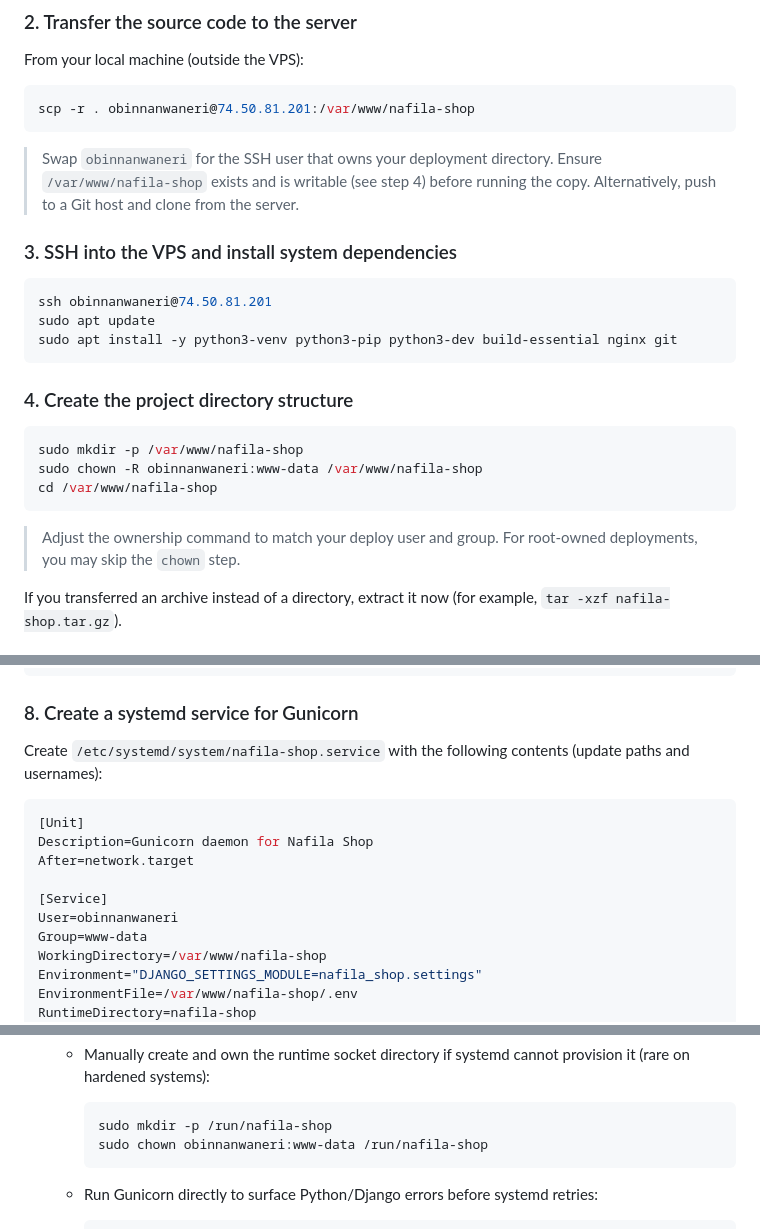
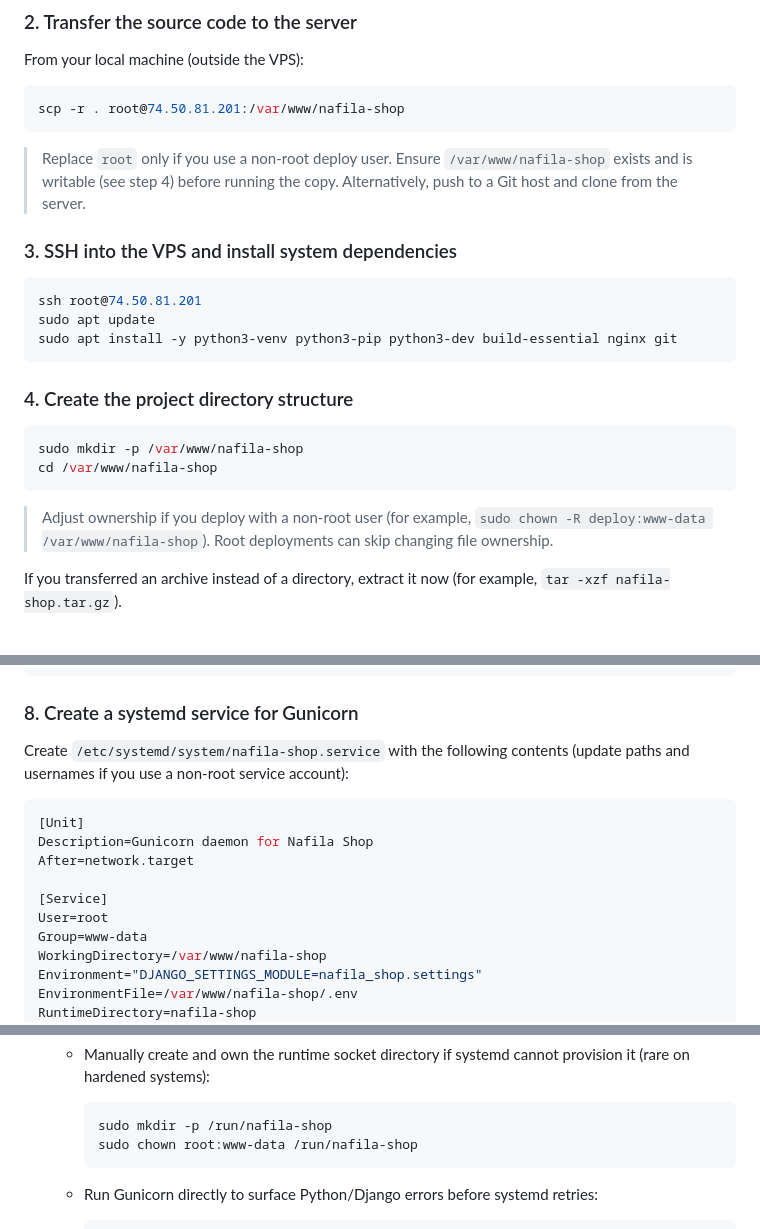
Before and after one commit to obinna-nwaneri/Nafila3, a Markdown page: README.md, 3 parts joined by grey strips. Drawn GitHub-style.

Commit message:
docs: align vps instructions with root user

````diff
--- a/README.md
+++ b/README.md
@@ -79,15 +79,15 @@ The steps below assume you have SSH access to an Ubuntu VPS at `74.50.81.201` an
 From your local machine (outside the VPS):
 
 ```bash
-scp -r . obinnanwaneri@74.50.81.201:/var/www/nafila-shop
+scp -r . root@74.50.81.201:/var/www/nafila-shop
 ```
 
-> Swap `obinnanwaneri` for the SSH user that owns your deployment directory. Ensure `/var/www/nafila-shop` exists and is writable (see step 4) before running the copy. Alternatively, push to a Git host and clone from the server.
+> Replace `root` only if you use a non-root deploy user. Ensure `/var/www/nafila-shop` exists and is writable (see step 4) before running the copy. Alternatively, push to a Git host and clone from the server.
 
 ### 3. SSH into the VPS and install system dependencies
 
 ```bash
-ssh obinnanwaneri@74.50.81.201
+ssh root@74.50.81.201
 sudo apt update
 sudo apt install -y python3-venv python3-pip python3-dev build-essential nginx git
 ```
@@ -96,11 +96,10 @@ sudo apt install -y python3-venv python3-pip python3-dev build-essential nginx g
 
 ```bash
 sudo mkdir -p /var/www/nafila-shop
-sudo chown -R obinnanwaneri:www-data /var/www/nafila-shop
 cd /var/www/nafila-shop
 ```
 
-> Adjust the ownership command to match your deploy user and group. For root-owned deployments, you may skip the `chown` step.
+> Adjust ownership if you deploy with a non-root user (for example, `sudo chown -R deploy:www-data /var/www/nafila-shop`). Root deployments can skip changing file ownership.
 
 If you transferred an archive instead of a directory, extract it now (for example, `tar -xzf nafila-shop.tar.gz`).
 
@@ -135,7 +134,7 @@ python manage.py collectstatic --noinput
 
 ### 8. Create a systemd service for Gunicorn
 
-Create `/etc/systemd/system/nafila-shop.service` with the following contents (update paths and usernames):
+Create `/etc/systemd/system/nafila-shop.service` with the following contents (update paths and usernames if you use a non-root service account):
 
 ```ini
 [Unit]
@@ -143,7 +142,7 @@ Description=Gunicorn daemon for Nafila Shop
 After=network.target
 
 [Service]
-User=obinnanwaneri
+User=root
 Group=www-data
 WorkingDirectory=/var/www/nafila-shop
 Environment="DJANGO_SETTINGS_MODULE=nafila_shop.settings"
@@ -245,7 +244,7 @@ If `sudo systemctl enable --now nafila-shop` reports a failure:
 
     ```bash
     sudo mkdir -p /run/nafila-shop
-    sudo chown obinnanwaneri:www-data /run/nafila-shop
+    sudo chown root:www-data /run/nafila-shop
     ```
 
   - Run Gunicorn directly to surface Python/Django errors before systemd retries:
````
